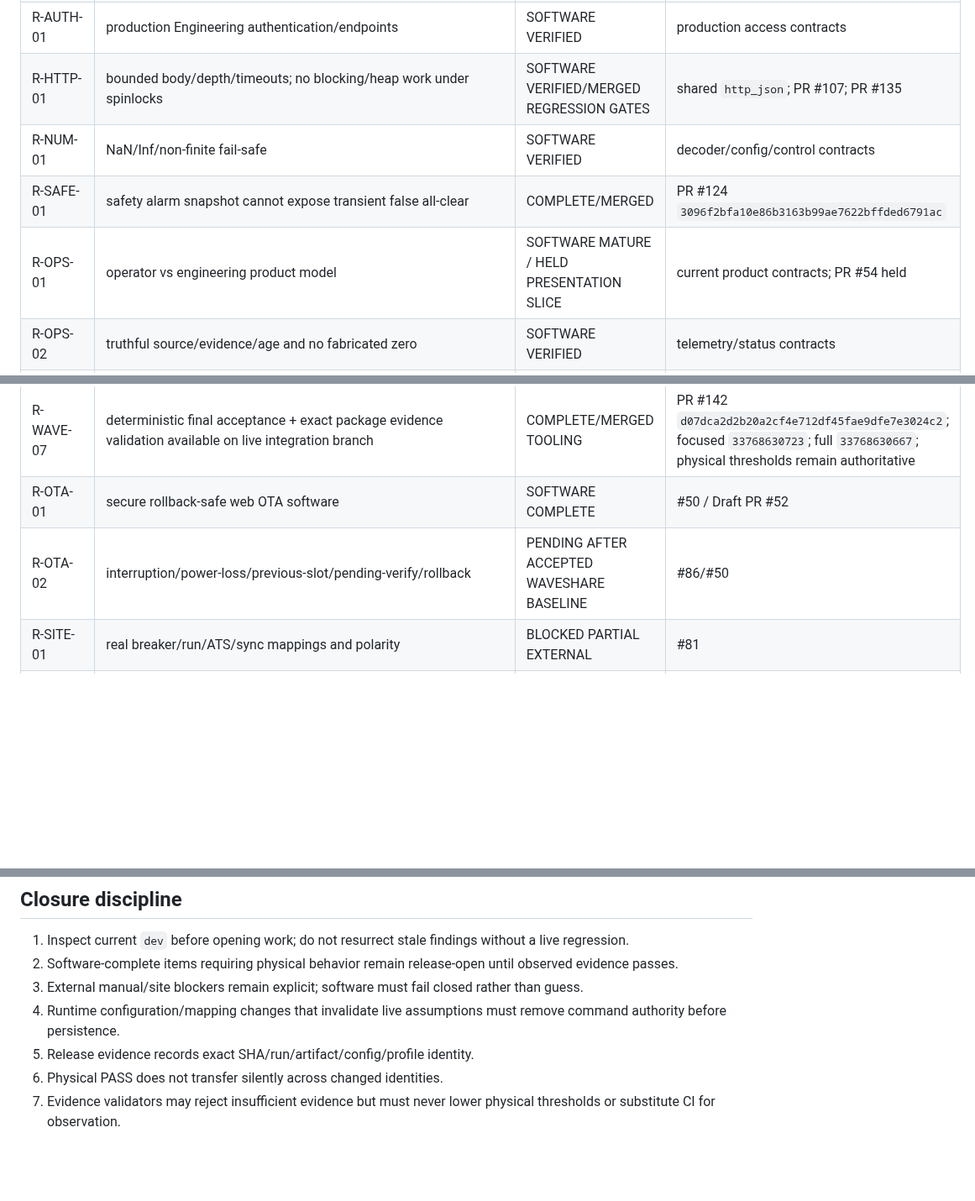
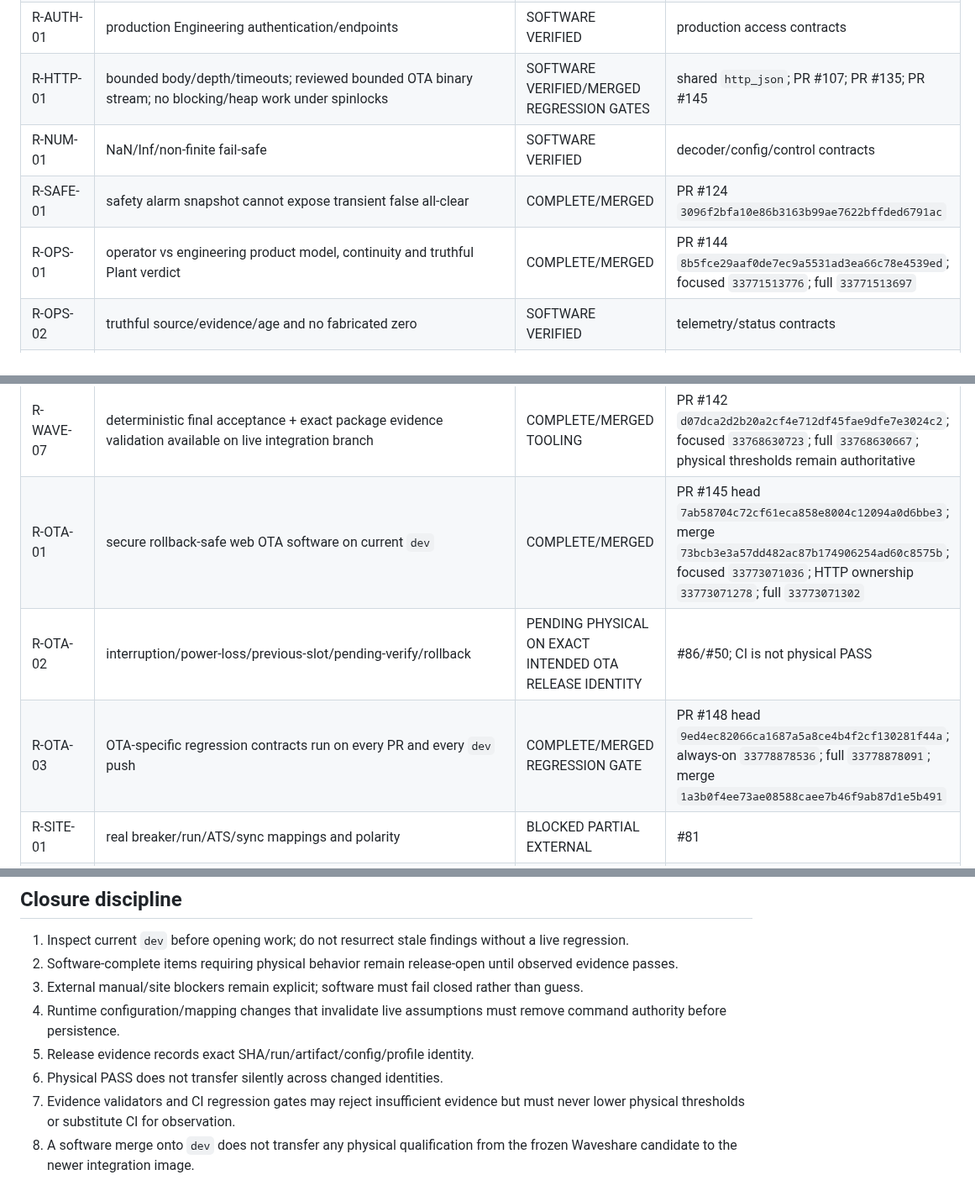
Before and after one commit to raohassandev/esp32_firmware, a Markdown page: REQUIREMENTS_MATRIX.md, 3 parts joined by grey strips. Shown at 84% size. GitHub-like rendering; blank space fills up the shorter version.

Commit message:
Governance: reconcile requirements through PR 148

```diff
--- a/REQUIREMENTS_MATRIX.md
+++ b/REQUIREMENTS_MATRIX.md
@@ -45,10 +45,10 @@ Master program: #79. Live source/evidence overrides stale historical text. Audit
 | R-WEB-02 | dead/unserved asset cleanup | COMPLETE | PR #75; #90 |
 | R-WEB-03 | error rendering/DOM mutation cannot freeze served UI | COMPLETE/MERGED | PR #105 |
 | R-AUTH-01 | production Engineering authentication/endpoints | SOFTWARE VERIFIED | production access contracts |
-| R-HTTP-01 | bounded body/depth/timeouts; no blocking/heap work under spinlocks | SOFTWARE VERIFIED/MERGED REGRESSION GATES | shared `http_json`; PR #107; PR #135 |
+| R-HTTP-01 | bounded body/depth/timeouts; reviewed bounded OTA binary stream; no blocking/heap work under spinlocks | SOFTWARE VERIFIED/MERGED REGRESSION GATES | shared `http_json`; PR #107; PR #135; PR #145 |
 | R-NUM-01 | NaN/Inf/non-finite fail-safe | SOFTWARE VERIFIED | decoder/config/control contracts |
 | R-SAFE-01 | safety alarm snapshot cannot expose transient false all-clear | COMPLETE/MERGED | PR #124 `3096f2bfa10e86b3163b99ae7622bffded6791ac` |
-| R-OPS-01 | operator vs engineering product model | SOFTWARE MATURE / HELD PRESENTATION SLICE | current product contracts; PR #54 held |
+| R-OPS-01 | operator vs engineering product model, continuity and truthful Plant verdict | COMPLETE/MERGED | PR #144 `8b5fce29aaf0de7ec9a5531ad3ea66c78e4539ed`; focused `33771513776`; full `33771513697` |
 | R-OPS-02 | truthful source/evidence/age and no fabricated zero | SOFTWARE VERIFIED | telemetry/status contracts |
 | R-WAVE-01 | no recurring LCD sweep/reload/flicker | SHORT PASS EXACT CANDIDATE | #87/#27 `87841ece...` |
 | R-WAVE-02 | Alarms opens / touch responsive | SHORT PASS EXACT CANDIDATE | #87/#27 |
@@ -57,8 +57,9 @@ Master program: #79. Live source/evidence overrides stale historical text. Audit
 | R-WAVE-05 | backend parity/recovery on accepted source | PENDING AFTER FINAL SOAK | #25/#87 |
 | R-WAVE-06 | persistence/ARM save-readback-reboot/failure | PENDING AFTER FINAL SOAK | #26/#87 |
 | R-WAVE-07 | deterministic final acceptance + exact package evidence validation available on live integration branch | COMPLETE/MERGED TOOLING | PR #142 `d07dca2d2b20a2cf4e712df45fae9dfe7e3024c2`; focused `33768630723`; full `33768630667`; physical thresholds remain authoritative |
-| R-OTA-01 | secure rollback-safe web OTA software | SOFTWARE COMPLETE | #50 / Draft PR #52 |
-| R-OTA-02 | interruption/power-loss/previous-slot/pending-verify/rollback | PENDING AFTER ACCEPTED WAVESHARE BASELINE | #86/#50 |
+| R-OTA-01 | secure rollback-safe web OTA software on current `dev` | COMPLETE/MERGED | PR #145 head `7ab58704c72cf61eca858e8004c12094a0d6bbe3`; merge `73bcb3e3a57dd482ac87b174906254ad60c8575b`; focused `33773071036`; HTTP ownership `33773071278`; full `33773071302` |
+| R-OTA-02 | interruption/power-loss/previous-slot/pending-verify/rollback | PENDING PHYSICAL ON EXACT INTENDED OTA RELEASE IDENTITY | #86/#50; CI is not physical PASS |
+| R-OTA-03 | OTA-specific regression contracts run on every PR and every `dev` push | COMPLETE/MERGED REGRESSION GATE | PR #148 head `9ed4ec82066ca1687a5a8ce4b4f2cf130281f44a`; always-on `33778878536`; full `33778878091`; merge `1a3b0f4ee73ae08588caee7b46f9ab87d1e5b491` |
 | R-SITE-01 | real breaker/run/ATS/sync mappings and polarity | BLOCKED PARTIAL EXTERNAL | #81 |
 | R-SITE-02 | meter sign/scaling/topology proof | BLOCKED PARTIAL EXTERNAL | #81/#80 |
 | R-FAT-01 | Grid mode FAT | PENDING PHYSICAL | #83 |
@@ -79,4 +80,5 @@ Master program: #79. Live source/evidence overrides stale historical text. Audit
 4. Runtime configuration/mapping changes that invalidate live assumptions must remove command authority before persistence.
 5. Release evidence records exact SHA/run/artifact/config/profile identity.
 6. Physical PASS does not transfer silently across changed identities.
-7. Evidence validators may reject insufficient evidence but must never lower physical thresholds or substitute CI for observation.
+7. Evidence validators and CI regression gates may reject insufficient evidence but must never lower physical thresholds or substitute CI for observation.
+8. A software merge onto `dev` does not transfer any physical qualification from the frozen Waveshare candidate to the newer integration image.
```
Also changed, not shown: other parts of REQUIREMENTS_MATRIX.md (+2 -2 lines).
